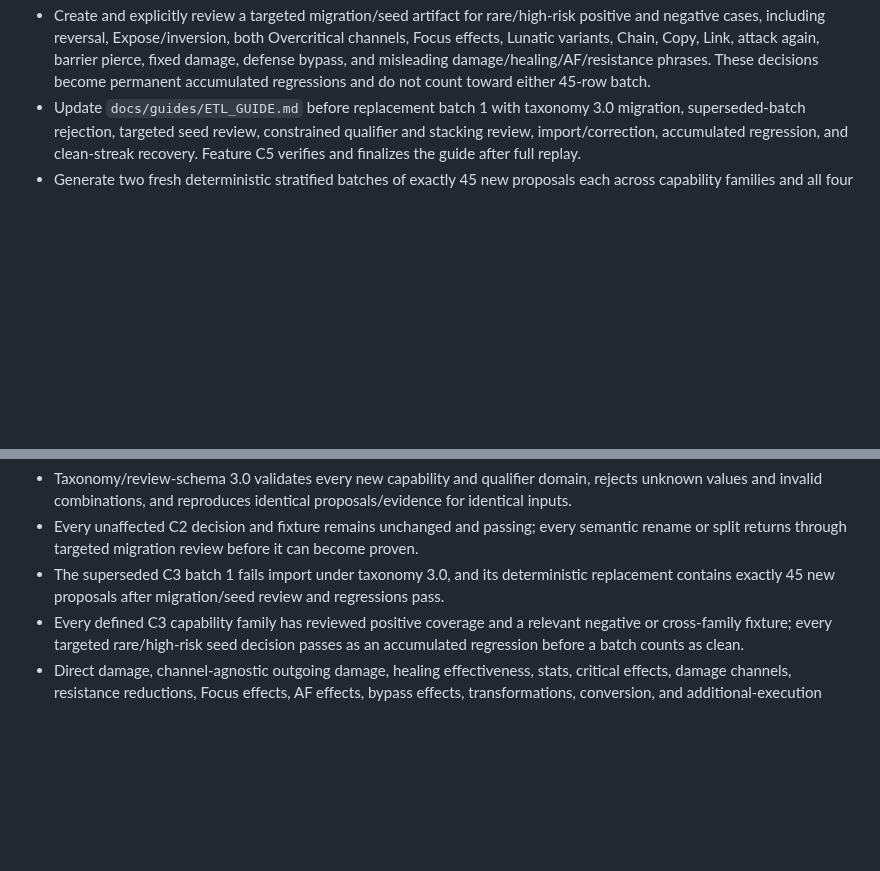
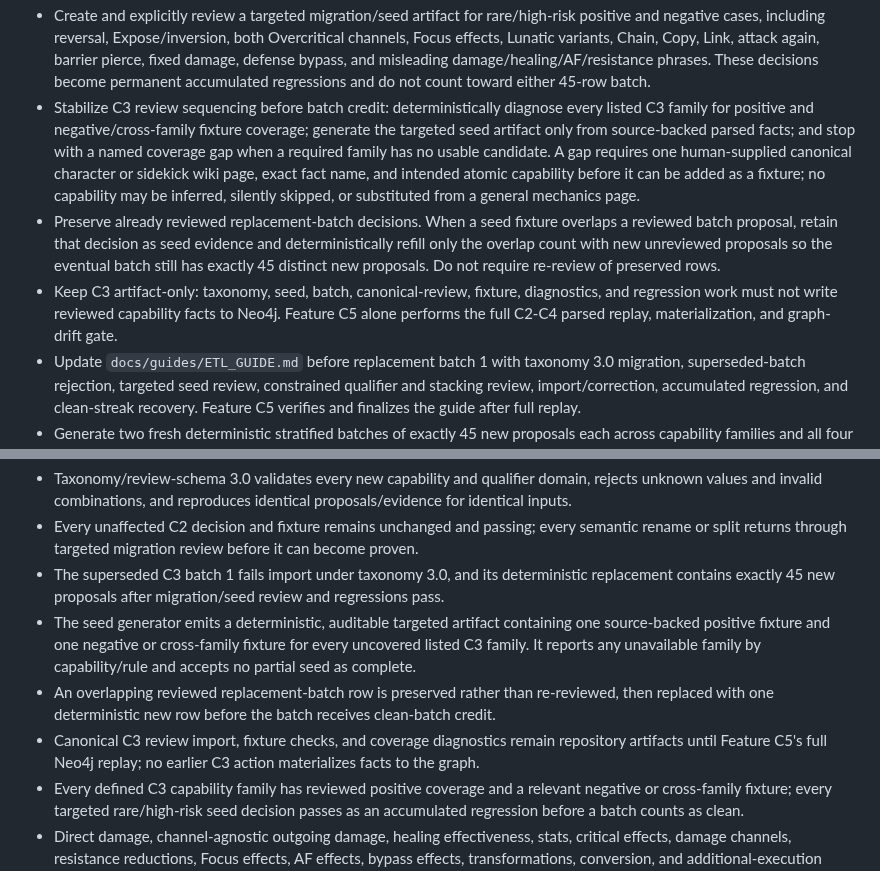
Before and after one commit to Hydarhafiz/AnotherEdenAI, a Markdown page: docs/core/milestone.md, 2 parts joined by grey strips. Rendered like a GitHub page; blank space fills up the shorter version.

```diff
--- a/docs/core/milestone.md
+++ b/docs/core/milestone.md
@@ -549,6 +549,9 @@ Technical requirements:
 - Capture Max MP, enemy-level, excess-critical-rate, or similar scaling only as cited bounded evidence when explicitly stated. Do not implement formula evaluation, proc probability, damage/healing totals, move counting, AF simulation, turn scheduling, or rotations.
 - Expand constrained trigger and qualifier references enough to distinguish battle/turn/skill activation, own-action Link/follow-up behavior, ally-action Chain behavior, on-hit behavior, Stellar Burst, and other explicitly reviewed triggers without executing them.
 - Create and explicitly review a targeted migration/seed artifact for rare/high-risk positive and negative cases, including reversal, Expose/inversion, both Overcritical channels, Focus effects, Lunatic variants, Chain, Copy, Link, attack again, barrier pierce, fixed damage, defense bypass, and misleading damage/healing/AF/resistance phrases. These decisions become permanent accumulated regressions and do not count toward either 45-row batch.
+- Stabilize C3 review sequencing before batch credit: deterministically diagnose every listed C3 family for positive and negative/cross-family fixture coverage; generate the targeted seed artifact only from source-backed parsed facts; and stop with a named coverage gap when a required family has no usable candidate. A gap requires one human-supplied canonical character or sidekick wiki page, exact fact name, and intended atomic capability before it can be added as a fixture; no capability may be inferred, silently skipped, or substituted from a general mechanics page.
+- Preserve already reviewed replacement-batch decisions. When a seed fixture overlaps a reviewed batch proposal, retain that decision as seed evidence and deterministically refill only the overlap count with new unreviewed proposals so the eventual batch still has exactly 45 distinct new proposals. Do not require re-review of preserved rows.
+- Keep C3 artifact-only: taxonomy, seed, batch, canonical-review, fixture, diagnostics, and regression work must not write reviewed capability facts to Neo4j. Feature C5 alone performs the full C2-C4 parsed replay, materialization, and graph-drift gate.
 - Update `docs/guides/ETL_GUIDE.md` before replacement batch 1 with taxonomy 3.0 migration, superseded-batch rejection, targeted seed review, constrained qualifier and stacking review, import/correction, accumulated regression, and clean-streak recovery. Feature C5 verifies and finalizes the guide after full replay.
 - Generate two fresh deterministic stratified batches of exactly 45 new proposals each across capability families and all four record types. Use the same explicit-decision, `Awaiting human review`, correction, accumulated-regression, and critical-pattern clean-streak reset contract as C2.
 - Treat Feature C3 as correctness-based rather than exhaustive-tagging-based. Ambiguous, unsupported, candidate, rejected, and untagged facts remain reported and non-proven.
@@ -558,6 +561,9 @@ Acceptance criteria:
 - Taxonomy/review-schema 3.0 validates every new capability and qualifier domain, rejects unknown values and invalid combinations, and reproduces identical proposals/evidence for identical inputs.
 - Every unaffected C2 decision and fixture remains unchanged and passing; every semantic rename or split returns through targeted migration review before it can become proven.
 - The superseded C3 batch 1 fails import under taxonomy 3.0, and its deterministic replacement contains exactly 45 new proposals after migration/seed review and regressions pass.
+- The seed generator emits a deterministic, auditable targeted artifact containing one source-backed positive fixture and one negative or cross-family fixture for every uncovered listed C3 family. It reports any unavailable family by capability/rule and accepts no partial seed as complete.
+- An overlapping reviewed replacement-batch row is preserved rather than re-reviewed, then replaced with one deterministic new row before the batch receives clean-batch credit.
+- Canonical C3 review import, fixture checks, and coverage diagnostics remain repository artifacts until Feature C5's full Neo4j replay; no earlier C3 action materializes facts to the graph.
 - Every defined C3 capability family has reviewed positive coverage and a relevant negative or cross-family fixture; every targeted rare/high-risk seed decision passes as an accumulated regression before a batch counts as clean.
 - Direct damage, channel-agnostic outgoing damage, healing effectiveness, stats, critical effects, damage channels, resistance reductions, Focus effects, AF effects, bypass effects, transformations, conversion, and additional-execution mechanics cannot satisfy one another unless Feature D later groups them through explicit deterministic policy.
 - Equipment class, attack type, element, target scope, recipient eligibility, dependency, duration, magnitude/scaling, stacking, and trigger round-trip independently through CSV, canonical JSON, evidence materialization, diagnostics, and drift checks.
```
Also changed, not shown: docs/core/planning-sources.md (+10 -0 lines).
